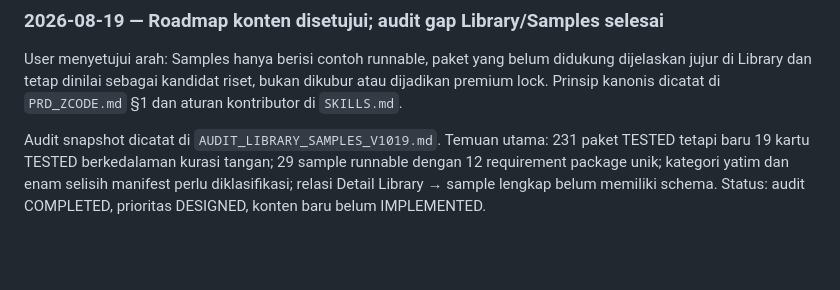
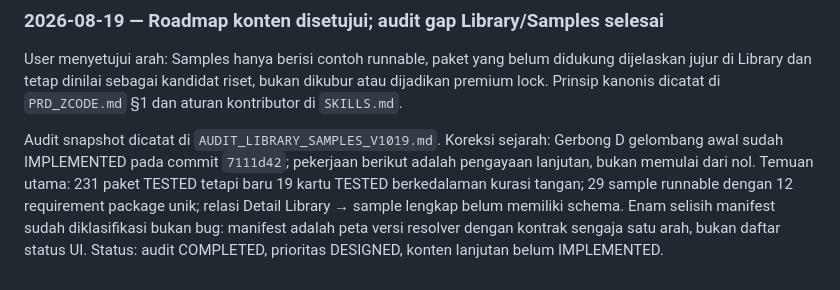
Before and after one commit to muzape28-blip/ZCODE, a Markdown page: docs/RENCANA_V1019.md, the part around the change. Drawn GitHub-style; blank space fills up the shorter version.

```diff
--- a/docs/RENCANA_V1019.md
+++ b/docs/RENCANA_V1019.md
@@ -174,9 +174,12 @@ didukung dijelaskan jujur di Library dan tetap dinilai sebagai kandidat riset,
 bukan dikubur atau dijadikan premium lock. Prinsip kanonis dicatat di
 `PRD_ZCODE.md` §1 dan aturan kontributor di `SKILLS.md`.
 
-Audit snapshot dicatat di `AUDIT_LIBRARY_SAMPLES_V1019.md`. Temuan utama:
-231 paket TESTED tetapi baru 19 kartu TESTED berkedalaman kurasi tangan; 29
-sample runnable dengan 12 requirement package unik; kategori yatim dan enam
-selisih manifest perlu diklasifikasi; relasi Detail Library → sample lengkap
-belum memiliki schema. Status: audit COMPLETED, prioritas DESIGNED, konten baru
-belum IMPLEMENTED.
+Audit snapshot dicatat di `AUDIT_LIBRARY_SAMPLES_V1019.md`. Koreksi sejarah:
+Gerbong D gelombang awal sudah IMPLEMENTED pada commit `7111d42`; pekerjaan
+berikut adalah pengayaan lanjutan, bukan memulai dari nol. Temuan utama: 231
+paket TESTED tetapi baru 19 kartu TESTED berkedalaman kurasi tangan; 29 sample
+runnable dengan 12 requirement package unik; relasi Detail Library → sample
+lengkap belum memiliki schema. Enam selisih manifest sudah diklasifikasi bukan
+bug: manifest adalah peta versi resolver dengan kontrak sengaja satu arah,
+bukan daftar status UI. Status: audit COMPLETED, prioritas DESIGNED, konten
+lanjutan belum IMPLEMENTED.
```
Also changed, not shown: docs/AUDIT_LIBRARY_SAMPLES_V1019.md (+27 -12 lines).
